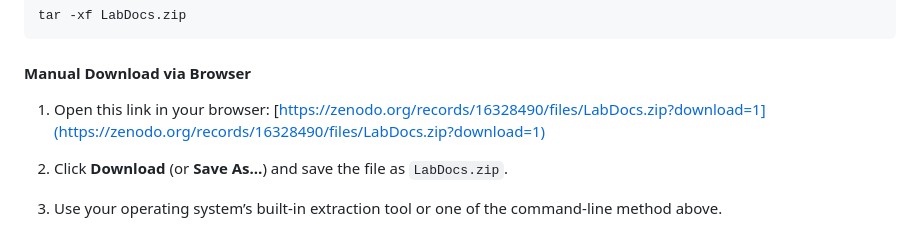
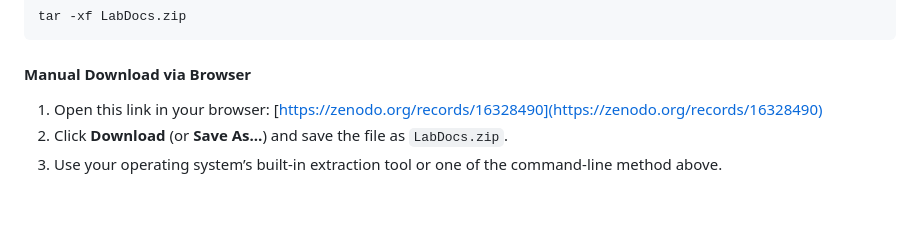
Before and after one commit to thomasht86/ADLM-2025-Data-Challenge, a Markdown page: README.md, the part around the change. Rendered like a GitHub page.

Commit message:
Point zenodo URL to home instead download page

```diff
--- a/README.md
+++ b/README.md
@@ -98,8 +98,7 @@ tar -xf LabDocs.zip
 #### Manual Download via Browser
 
 1.  Open this link in your browser:
-    [https://zenodo.org/records/16328490/files/LabDocs.zip?download=1](https://zenodo.org/records/16328490/files/LabDocs.zip?download=1)
-
+    [https://zenodo.org/records/16328490](https://zenodo.org/records/16328490)
 2.  Click **Download** (or **Save As…**) and save the file as `LabDocs.zip`.
 3.  Use your operating system’s built-in extraction tool or one of the command-line method above.
 
```
